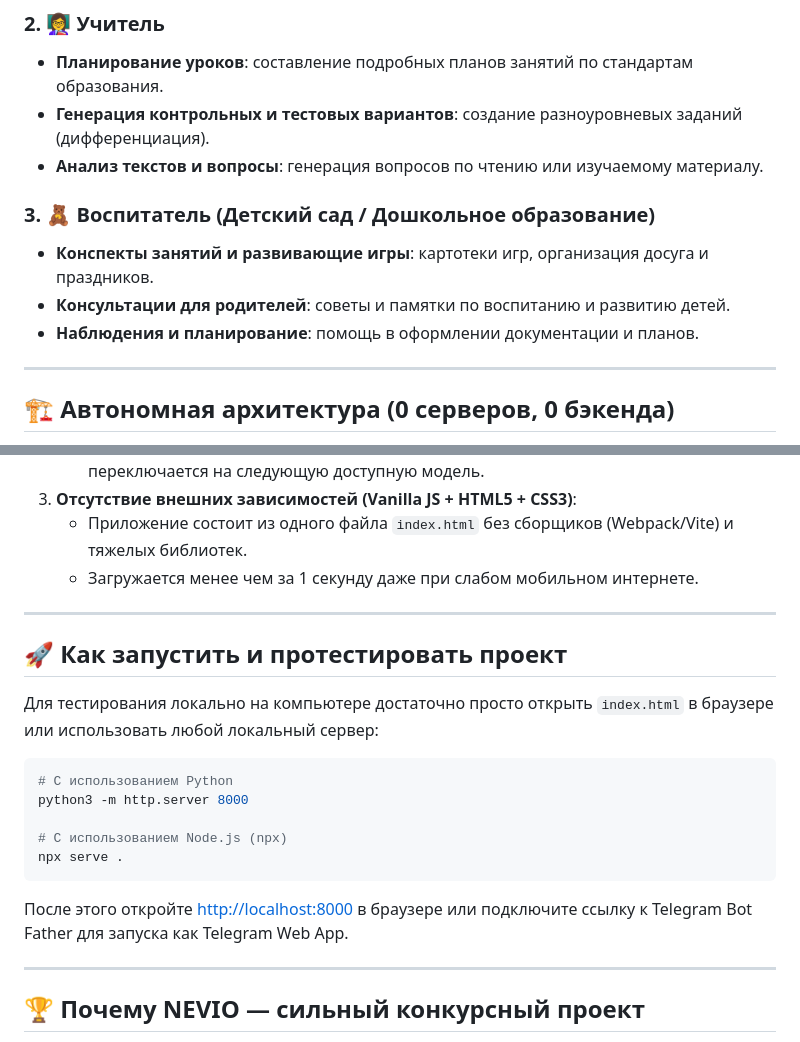
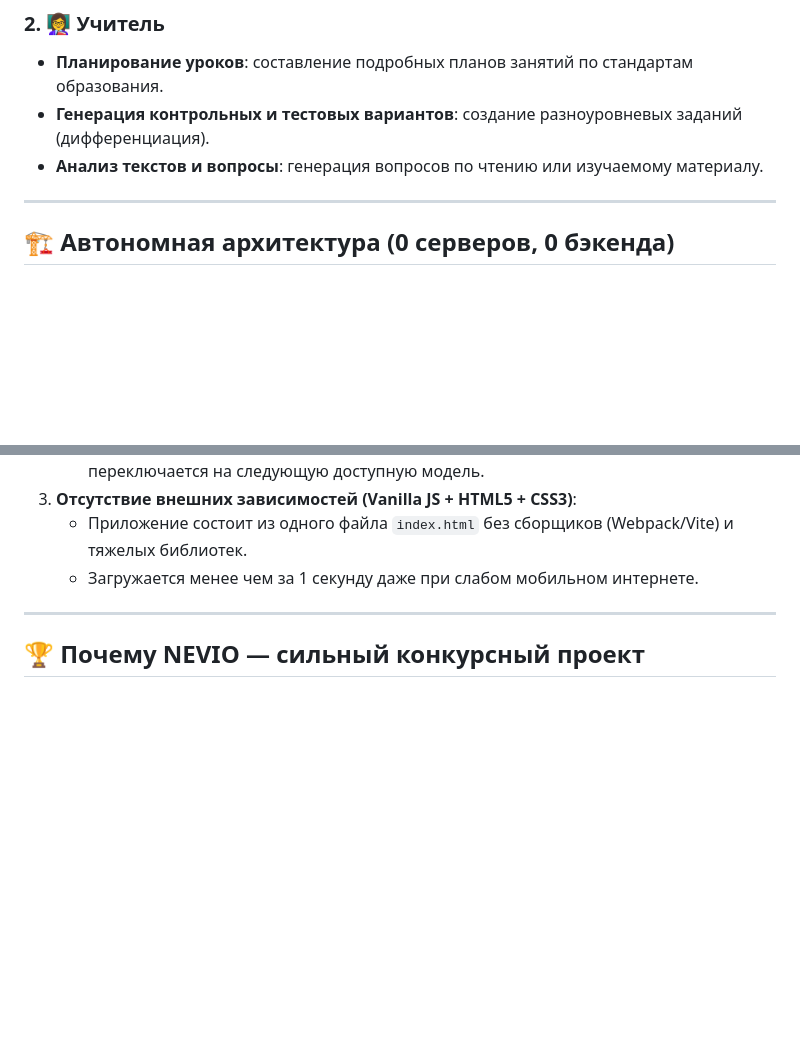
Before and after one commit to zaharzelenkev/nevio, a Markdown page: README.md, 2 parts joined by grey strips. GitHub-like rendering; blank space fills up the shorter version.

````diff
--- a/README.md
+++ b/README.md
@@ -22,11 +22,6 @@
 - **Планирование уроков**: составление подробных планов занятий по стандартам образования.
 - **Генерация контрольных и тестовых вариантов**: создание разноуровневых заданий (дифференциация).
 - **Анализ текстов и вопросы**: генерация вопросов по чтению или изучаемому материалу.
-
-### 3. 🧸 Воспитатель (Детский сад / Дошкольное образование)
-- **Конспекты занятий и развивающие игры**: картотеки игр, организация досуга и праздников.
-- **Консультации для родителей**: советы и памятки по воспитанию и развитию детей.
-- **Наблюдения и планирование**: помощь в оформлении документации и планов.
 
 ---
 
@@ -59,22 +54,6 @@
 
 ---
 
-## 🚀 Как запустить и протестировать проект
-
-Для тестирования локально на компьютере достаточно просто открыть `index.html` в браузере или использовать любой локальный сервер:
-
-```bash
-# С использованием Python
-python3 -m http.server 8000
-
-# С использованием Node.js (npx)
-npx serve .
-```
-
-После этого откройте [http://localhost:8000](http://localhost:8000) в браузере или подключите ссылку к Telegram Bot Father для запуска как Telegram Web App.
-
----
-
 ## 🏆 Почему NEVIO — сильный конкурсный проект
 - **Социальная значимость**: решение реальных образовательных задач школьников и педагогов Беларуси.
 - **Высокая отказоустойчивость**: защита от падения нейросетей благодаря алгоритму Smart Failover.
````
